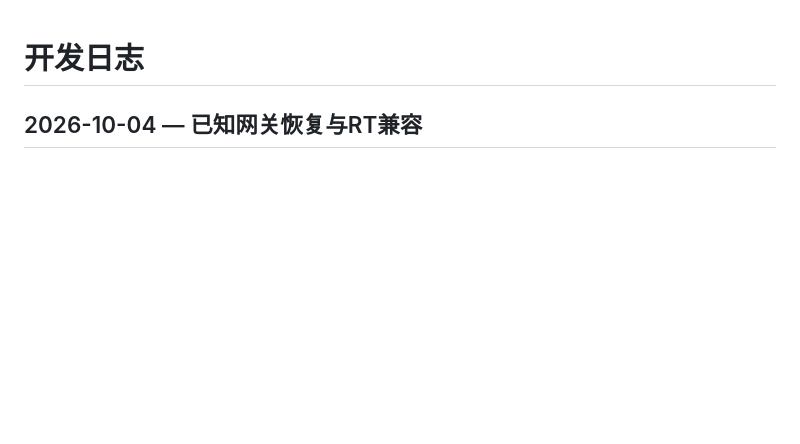
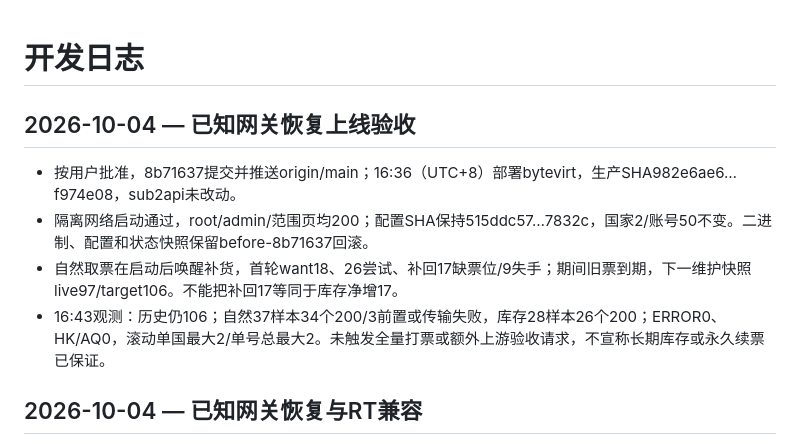
Before and after one commit to KlN-4096/gwpool, a Markdown page: docs/dev-journal.md, the part around the change. GitHub-like rendering; blank space fills up the shorter version.

Commit message:
docs: record inventory recovery rollout

```diff
--- a/docs/dev-journal.md
+++ b/docs/dev-journal.md
@@ -1,4 +1,10 @@
 # 开发日志
+
+## 2026-10-04 — 已知网关恢复上线验收
+- 按用户批准，8b71637提交并推送origin/main；16:36（UTC+8）部署bytevirt，生产SHA982e6ae6…f974e08，sub2api未改动。
+- 隔离网络启动通过，root/admin/范围页均200；配置SHA保持515ddc57…7832c，国家2/账号50不变。二进制、配置和状态快照保留before-8b71637回滚。
+- 自然取票在启动后唤醒补货，首轮want18、26尝试、补回17缺票位/9失手；期间旧票到期，下一维护快照live97/target106。不能把补回17等同于库存净增17。
+- 16:43观测：历史仍106；自然37样本34个200/3前置或传输失败，库存28样本26个200；ERROR0、HK/AQ0，滚动单国最大2/单号总最大2。未触发全量打票或额外上游验收请求，不宣称长期库存或永久续票已保证。
 
 ## 2026-10-04 — 已知网关恢复与RT兼容
 - 保库存与探索分离：历史账号＋出口恢复、旧Pair来源保留、集合缺口、匿名需求计入目标，取票合并唤醒；仍守国家2/账号50与有界退避。
```
